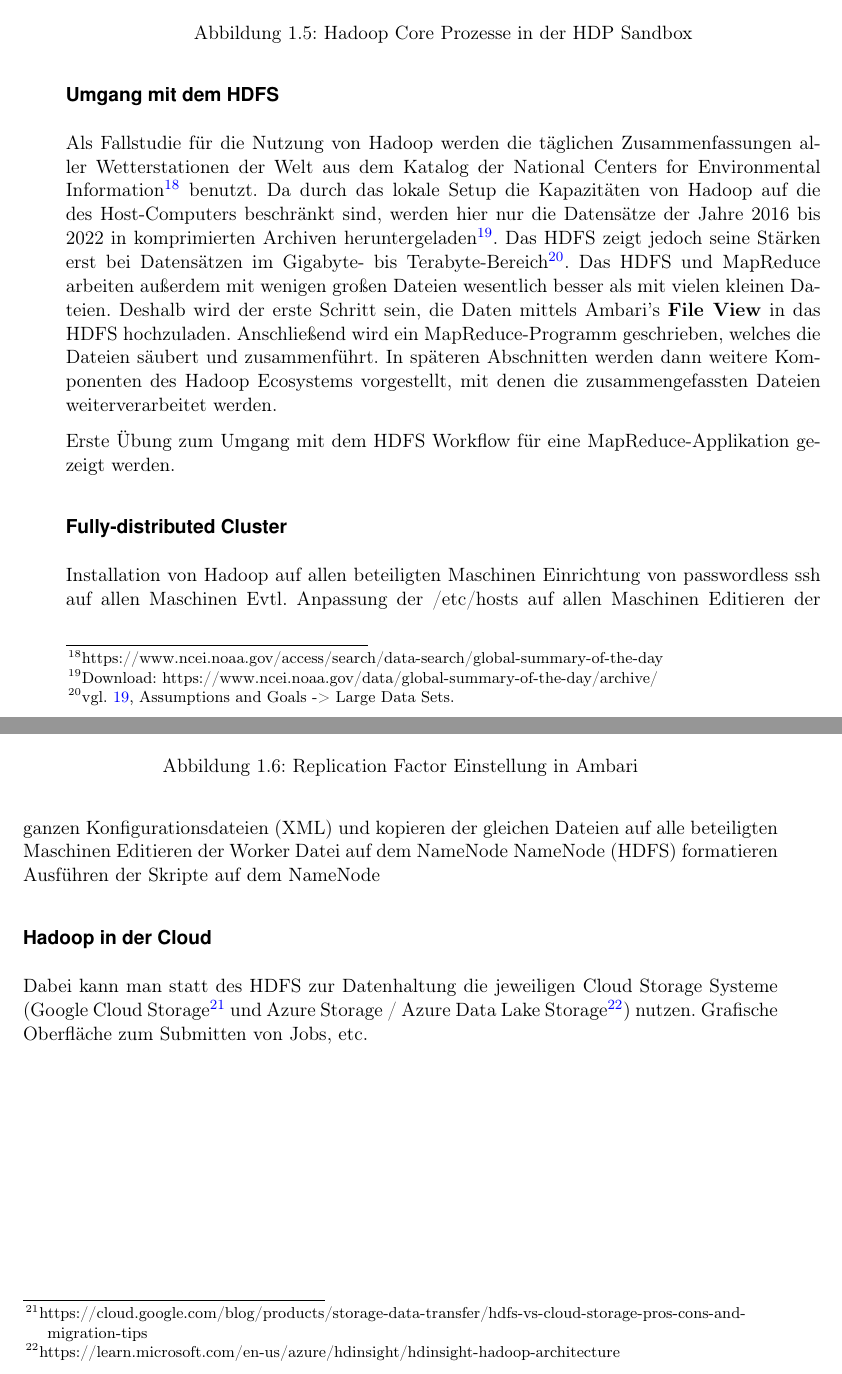
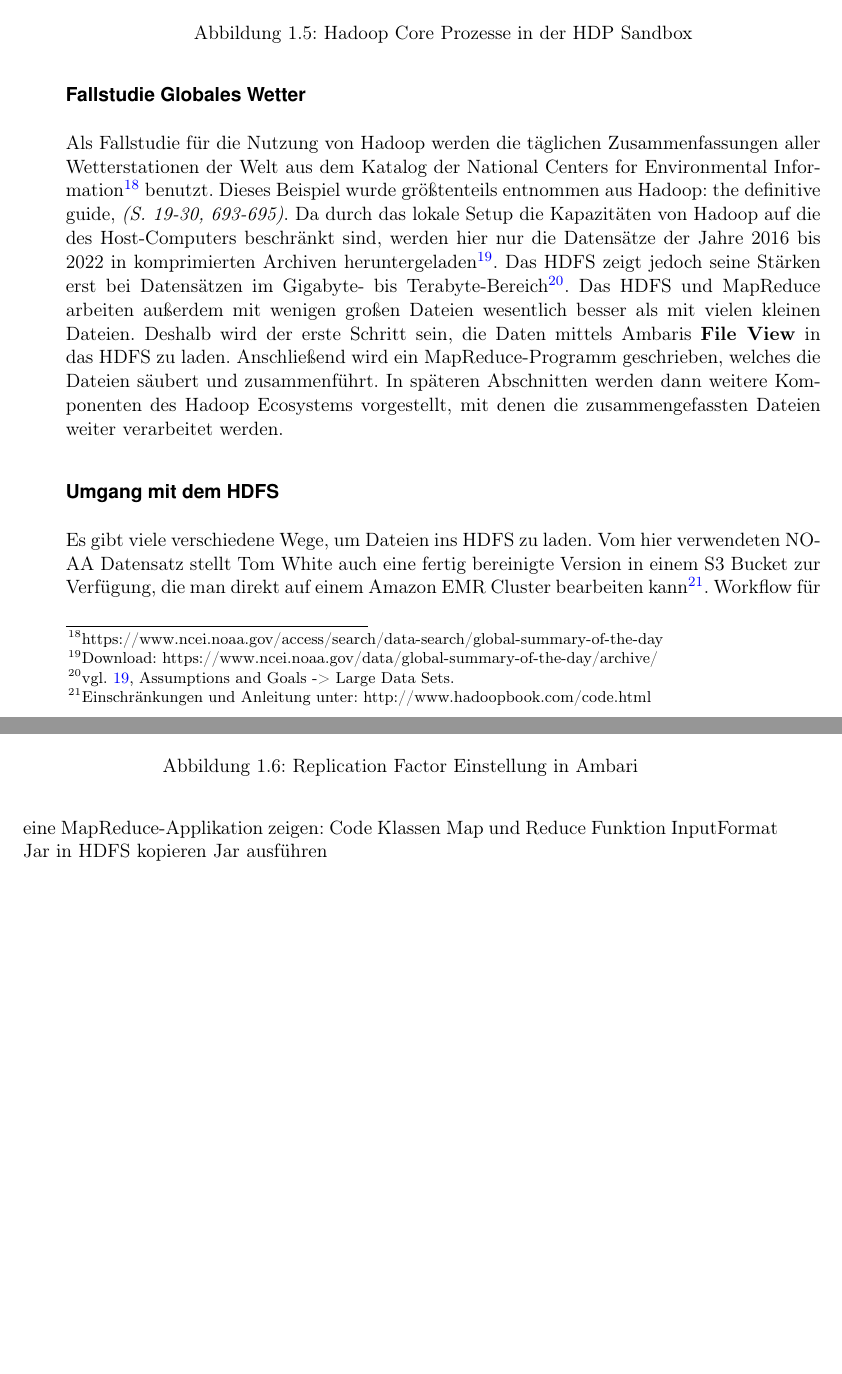
Before and after one commit to Resteklicken/Hauptseminar-Hadoop, a LaTeX book (Main.tex, which reads Kapitel/Sections/Hadoop Core.tex): two parts of pages 16 and 17 of 32, joined at a grey line, cut so that both start at the same text, the shorter picture padded with empty space. Compiled offline with pdfLaTeX.

Commit message:
some more work on handon hdfs

```diff
--- a/Kapitel/Sections/Hadoop Core.tex
+++ b/Kapitel/Sections/Hadoop Core.tex
@@ -99,14 +99,21 @@ Im Tab \textit{Configs} kann man die sonst über viele XML-Dateien verstreuten E
 \end{figure}
 
 
+\subsubsection*{Fallstudie Globales Wetter}
+Als Fallstudie für die Nutzung von Hadoop werden die täglichen Zusammenfassungen aller Wetterstationen der Welt aus dem Katalog der National Centers for Environmental Information\footnote{https://www.ncei.noaa.gov/access/search/data-search/global-summary-of-the-day} benutzt. Dieses Beispiel wurde größtenteils entnommen aus \citefield[\textit{(S. 19-30, 693-695)}]{white_hadoop_2015}{title}. Da durch das lokale Setup die Kapazitäten von Hadoop auf die des Host-Computers beschränkt sind, werden hier nur die Datensätze der Jahre 2016 bis 2022 in komprimierten Archiven heruntergeladen\footnote{Download: https://www.ncei.noaa.gov/data/global-summary-of-the-day/archive/}. Das HDFS zeigt jedoch seine Stärken erst bei Datensätzen im Gigabyte- bis Terabyte-Bereich\footcite[vgl.][Assumptions and Goals -> Large Data Sets]{noauthor_apache_nodate-1}. Das HDFS und MapReduce arbeiten außerdem mit wenigen großen Dateien wesentlich besser als mit vielen kleinen Dateien. Deshalb wird der erste Schritt sein, die Daten mittels Ambaris \textbf{File View} in das HDFS zu laden. Anschließend wird ein MapReduce-Programm geschrieben, welches die Dateien säubert und zusammenführt. In späteren Abschnitten werden dann weitere Komponenten des Hadoop Ecosystems vorgestellt, mit denen die zusammengefassten Dateien weiter verarbeitet werden.
 \subsubsection*{Umgang mit dem HDFS}
 \label{chap:fund sec:core sub:handson hdfs}
-Als Fallstudie für die Nutzung von Hadoop werden die täglichen Zusammenfassungen aller Wetterstationen der Welt aus dem Katalog der National Centers for Environmental Information\footnote{https://www.ncei.noaa.gov/access/search/data-search/global-summary-of-the-day} benutzt. Da durch das lokale Setup die Kapazitäten von Hadoop auf die des Host-Computers beschränkt sind, werden hier nur die Datensätze der Jahre 2016 bis 2022 in komprimierten Archiven heruntergeladen\footnote{Download: https://www.ncei.noaa.gov/data/global-summary-of-the-day/archive/}. Das HDFS zeigt jedoch seine Stärken erst bei Datensätzen im Gigabyte- bis Terabyte-Bereich\footcite[vgl.][Assumptions and Goals -> Large Data Sets]{noauthor_apache_nodate-1}. Das HDFS und MapReduce arbeiten außerdem mit wenigen großen Dateien wesentlich besser als mit vielen kleinen Dateien. Deshalb wird der erste Schritt sein, die Daten mittels Ambari's \textbf{File View} in das HDFS hochzuladen. Anschließend wird ein MapReduce-Programm geschrieben, welches die Dateien säubert und zusammenführt. In späteren Abschnitten werden dann weitere Komponenten des Hadoop Ecosystems vorgestellt, mit denen die zusammengefassten Dateien weiterverarbeitet werden.
-
-Erste Übung zum Umgang mit dem HDFS
+Es gibt viele verschiedene Wege, um Dateien ins HDFS zu laden. Vom hier verwendeten NOAA Datensatz stellt Tom White auch eine fertig bereinigte Version in einem S3 Bucket zur Verfügung, die man direkt auf einem Amazon EMR Cluster bearbeiten kann\footnote{Einschränkungen und Anleitung unter: http://www.hadoopbook.com/code.html}.
 \label{chap:fund sec:core sub:handson mapred}
-Workflow für eine MapReduce-Applikation gezeigt werden.
-\subsubsection*{Fully-distributed Cluster}
+Workflow für eine MapReduce-Applikation zeigen:
+Code
+Klassen
+Map und Reduce Funktion
+InputFormat
+Jar in HDFS kopieren
+Jar ausführen
+\begin{comment}
+    \subsubsection*{Fully-distributed Cluster}
 Installation von Hadoop auf allen beteiligten Maschinen
 Einrichtung von passwordless ssh auf allen Maschinen
 Evtl. Anpassung der /etc/hosts auf allen Maschinen
@@ -118,3 +125,5 @@ Ausführen der Skripte auf dem NameNode
 \subsubsection*{Hadoop in der Cloud}
 Dabei kann man statt des HDFS zur Datenhaltung die jeweiligen Cloud Storage Systeme (Google Cloud Storage\footnote{https://cloud.google.com/blog/products/storage-data-transfer/hdfs-vs-cloud-storage-pros-cons-and-migration-tips} und Azure Storage / Azure Data Lake Storage\footnote{https://learn.microsoft.com/en-us/azure/hdinsight/hdinsight-hadoop-architecture}) nutzen.
 Grafische Oberfläche zum Submitten von Jobs, etc.
+
+\end{comment}
```
Also changed, not shown: Main.pdf, Kapitel/Sections/Hadoop Core.tex (2 more changed lines), 6 other files.
